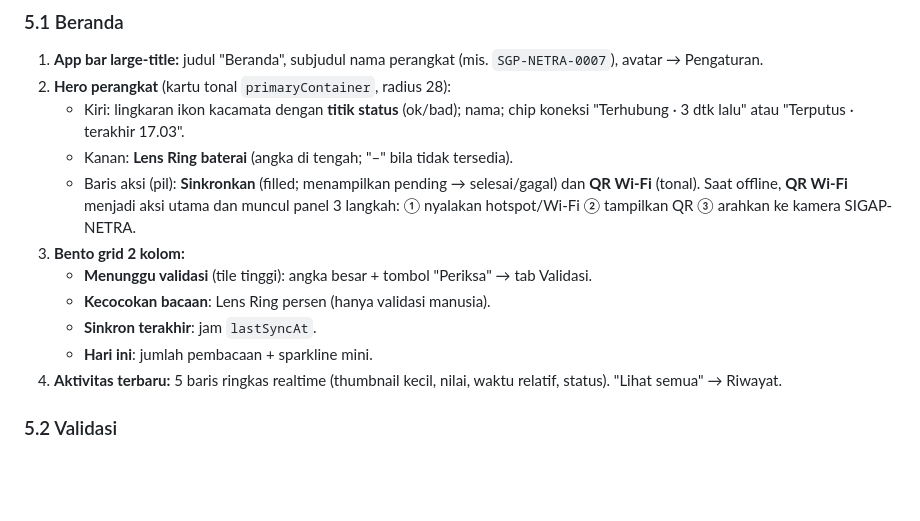
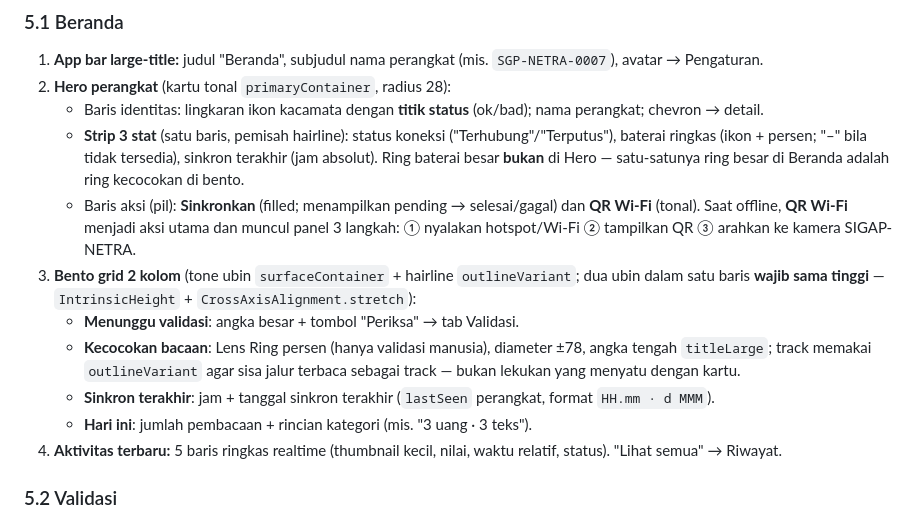
Before and after one commit to andrest1101/sigap-netra, a Markdown page: docs/ui_spec.md, the part around the change. Rendered like a GitHub page; blank space fills up the shorter version.

```diff
--- a/docs/ui_spec.md
+++ b/docs/ui_spec.md
@@ -104,14 +104,14 @@ Setiap fungsi aplikasi lama **harus** ada. Centang saat selesai (lihat `progress
 
 1. **App bar large-title:** judul "Beranda", subjudul nama perangkat (mis. `SGP-NETRA-0007`), avatar → Pengaturan.
 2. **Hero perangkat** (kartu tonal `primaryContainer`, radius 28):
-   - Kiri: lingkaran ikon kacamata dengan **titik status** (ok/bad); nama; chip koneksi "Terhubung · 3 dtk lalu" atau "Terputus · terakhir 17.03".
-   - Kanan: **Lens Ring baterai** (angka di tengah; "–" bila tidak tersedia).
+   - Baris identitas: lingkaran ikon kacamata dengan **titik status** (ok/bad); nama perangkat; chevron → detail.
+   - **Strip 3 stat** (satu baris, pemisah hairline): status koneksi ("Terhubung"/"Terputus"), baterai ringkas (ikon + persen; "–" bila tidak tersedia), sinkron terakhir (jam absolut). Ring baterai besar **bukan** di Hero — satu-satunya ring besar di Beranda adalah ring kecocokan di bento.
    - Baris aksi (pil): **Sinkronkan** (filled; menampilkan pending → selesai/gagal) dan **QR Wi-Fi** (tonal). Saat offline, **QR Wi-Fi** menjadi aksi utama dan muncul panel 3 langkah: ① nyalakan hotspot/Wi-Fi ② tampilkan QR ③ arahkan ke kamera SIGAP-NETRA.
-3. **Bento grid 2 kolom:**
-   - **Menunggu validasi** (tile tinggi): angka besar + tombol "Periksa" → tab Validasi.
-   - **Kecocokan bacaan**: Lens Ring persen (hanya validasi manusia).
-   - **Sinkron terakhir**: jam `lastSyncAt`.
-   - **Hari ini**: jumlah pembacaan + sparkline mini.
+3. **Bento grid 2 kolom** (tone ubin `surfaceContainer` + hairline `outlineVariant`; dua ubin dalam satu baris **wajib sama tinggi** — `IntrinsicHeight` + `CrossAxisAlignment.stretch`):
+   - **Menunggu validasi**: angka besar + tombol "Periksa" → tab Validasi.
+   - **Kecocokan bacaan**: Lens Ring persen (hanya validasi manusia), diameter ±78, angka tengah `titleLarge`; track memakai `outlineVariant` agar sisa jalur terbaca sebagai track — bukan lekukan yang menyatu dengan kartu.
+   - **Sinkron terakhir**: jam + tanggal sinkron terakhir (`lastSeen` perangkat, format `HH.mm · d MMM`).
+   - **Hari ini**: jumlah pembacaan + rincian kategori (mis. "3 uang · 3 teks").
 4. **Aktivitas terbaru:** 5 baris ringkas realtime (thumbnail kecil, nilai, waktu relatif, status). "Lihat semua" → Riwayat.
 
 ### 5.2 Validasi
```
Also changed, not shown: progress.md (+12 -0 lines).
